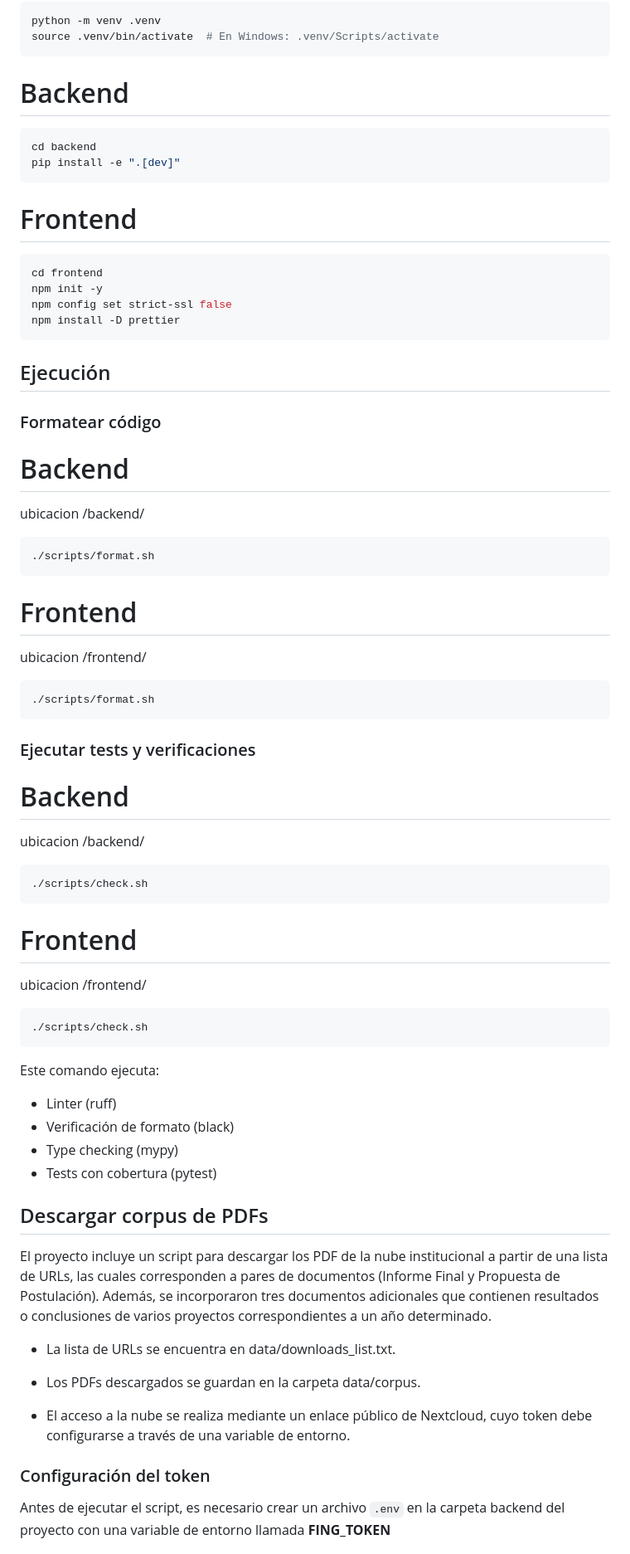
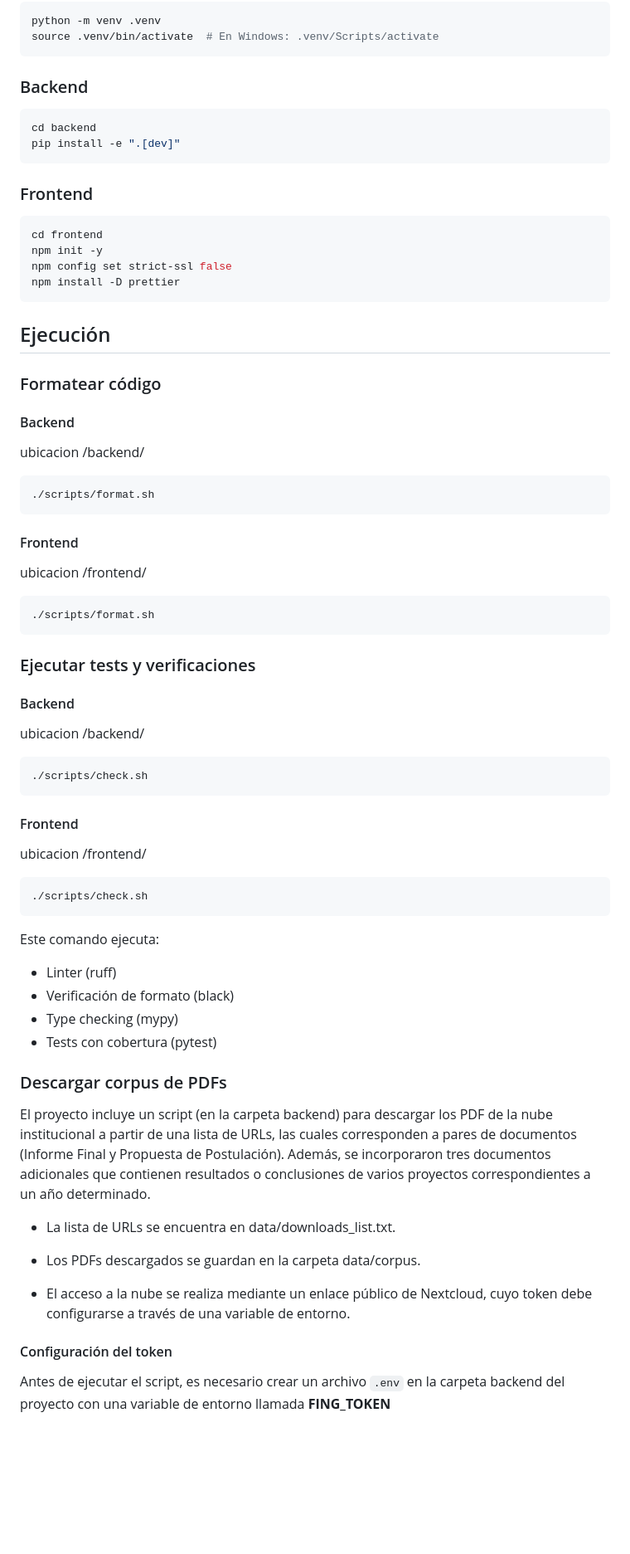
Before and after one commit to sofiabordagorry/aRAGnia, a Markdown page: README.md, the part around one of its changes. Shown at 83% size. Drawn GitHub-style; blank space fills up the shorter version.

````diff
--- a/README.md
+++ b/README.md
@@ -18,14 +18,14 @@ python -m venv .venv
 source .venv/bin/activate  # En Windows: .venv/Scripts/activate
 ```
 
-# Backend
+### Backend
 
 ```bash
 cd backend
 pip install -e ".[dev]"
 ```
 
-# Frontend
+### Frontend
 
 ```bash
 cd frontend
@@ -38,7 +38,7 @@ npm install -D prettier
 
 ### Formatear código
 
-# Backend
+#### Backend
 
 ubicacion /backend/
 
@@ -46,7 +46,7 @@ ubicacion /backend/
 ./scripts/format.sh
 ```
 
-# Frontend
+#### Frontend
 
 ubicacion /frontend/
 
@@ -56,7 +56,7 @@ ubicacion /frontend/
 
 ### Ejecutar tests y verificaciones
 
-# Backend
+#### Backend
 
 ubicacion /backend/
 
@@ -64,7 +64,7 @@ ubicacion /backend/
 ./scripts/check.sh
 ```
 
-# Frontend
+#### Frontend
 
 ubicacion /frontend/
 
@@ -79,9 +79,9 @@ Este comando ejecuta:
 - Type checking (mypy)
 - Tests con cobertura (pytest)
 
-## Descargar corpus de PDFs
+### Descargar corpus de PDFs
 
-El proyecto incluye un script para descargar los PDF de la nube institucional a partir de una lista de URLs, las cuales corresponden a pares de documentos (Informe Final y Propuesta de Postulación). Además, se incorporaron tres documentos adicionales que contienen resultados o conclusiones de varios proyectos correspondientes a un año determinado.
+El proyecto incluye un script (en la carpeta backend)  para descargar los PDF de la nube institucional a partir de una lista de URLs, las cuales corresponden a pares de documentos (Informe Final y Propuesta de Postulación). Además, se incorporaron tres documentos adicionales que contienen resultados o conclusiones de varios proyectos correspondientes a un año determinado.
 
 - La lista de URLs se encuentra en data/downloads_list.txt.
 
@@ -89,7 +89,7 @@ El proyecto incluye un script para descargar los PDF de la nube institucional a
 
 - El acceso a la nube se realiza mediante un enlace público de Nextcloud, cuyo token debe configurarse a través de una variable de entorno.
 
-### Configuración del token
+#### Configuración del token
 
 Antes de ejecutar el script, es necesario crear un archivo `.env` en la carpeta backend del proyecto con una variable de entorno llamada **FING_TOKEN**
 
````
Also changed, not shown: other parts of README.md (+6 -7 lines).
